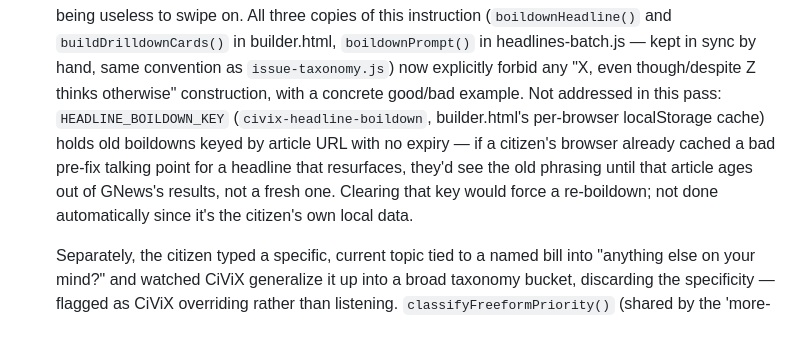
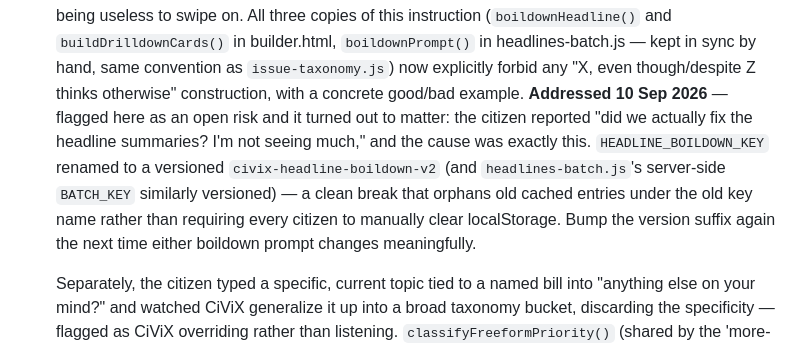
Before and after one commit to MickYorg/CiViXRepo, a Markdown page: CLAUDE.md, the part around the change. Rendered like a GitHub page.

Commit message:
Close out the headline-boildown-cache risk noted yesterday — it was real
Co-Authored-By: Claude Sonnet 5 <noreply@anthropic.com>
Claude-Session: https://claude.ai/code/session_011xKWdgdgGRCGcmsjDsK7C5

```diff
--- a/CLAUDE.md
+++ b/CLAUDE.md
@@ -398,14 +398,15 @@ see "Deliberately not yet done" below for why.
   headlines-batch.js — kept in sync by hand, same convention as
   `issue-taxonomy.js`) now explicitly forbid any "X, even though/despite
   Z thinks otherwise" construction, with a concrete good/bad example.
-  Not addressed in this pass: `HEADLINE_BOILDOWN_KEY`
-  (`civix-headline-boildown`, builder.html's per-browser localStorage
-  cache) holds old boildowns keyed by article URL with no expiry — if a
-  citizen's browser already cached a bad pre-fix talking point for a
-  headline that resurfaces, they'd see the old phrasing until that
-  article ages out of GNews's results, not a fresh one. Clearing that
-  key would force a re-boildown; not done automatically since it's the
-  citizen's own local data.
+  **Addressed 10 Sep 2026** — flagged here as an open risk and it turned
+  out to matter: the citizen reported "did we actually fix the headline
+  summaries? I'm not seeing much," and the cause was exactly this.
+  `HEADLINE_BOILDOWN_KEY` renamed to a versioned
+  `civix-headline-boildown-v2` (and `headlines-batch.js`'s server-side
+  `BATCH_KEY` similarly versioned) — a clean break that orphans old
+  cached entries under the old key name rather than requiring every
+  citizen to manually clear localStorage. Bump the version suffix again
+  the next time either boildown prompt changes meaningfully.
 
   Separately, the citizen typed a specific, current topic tied to a
   named bill into "anything else on your mind?" and watched CiViX
```
